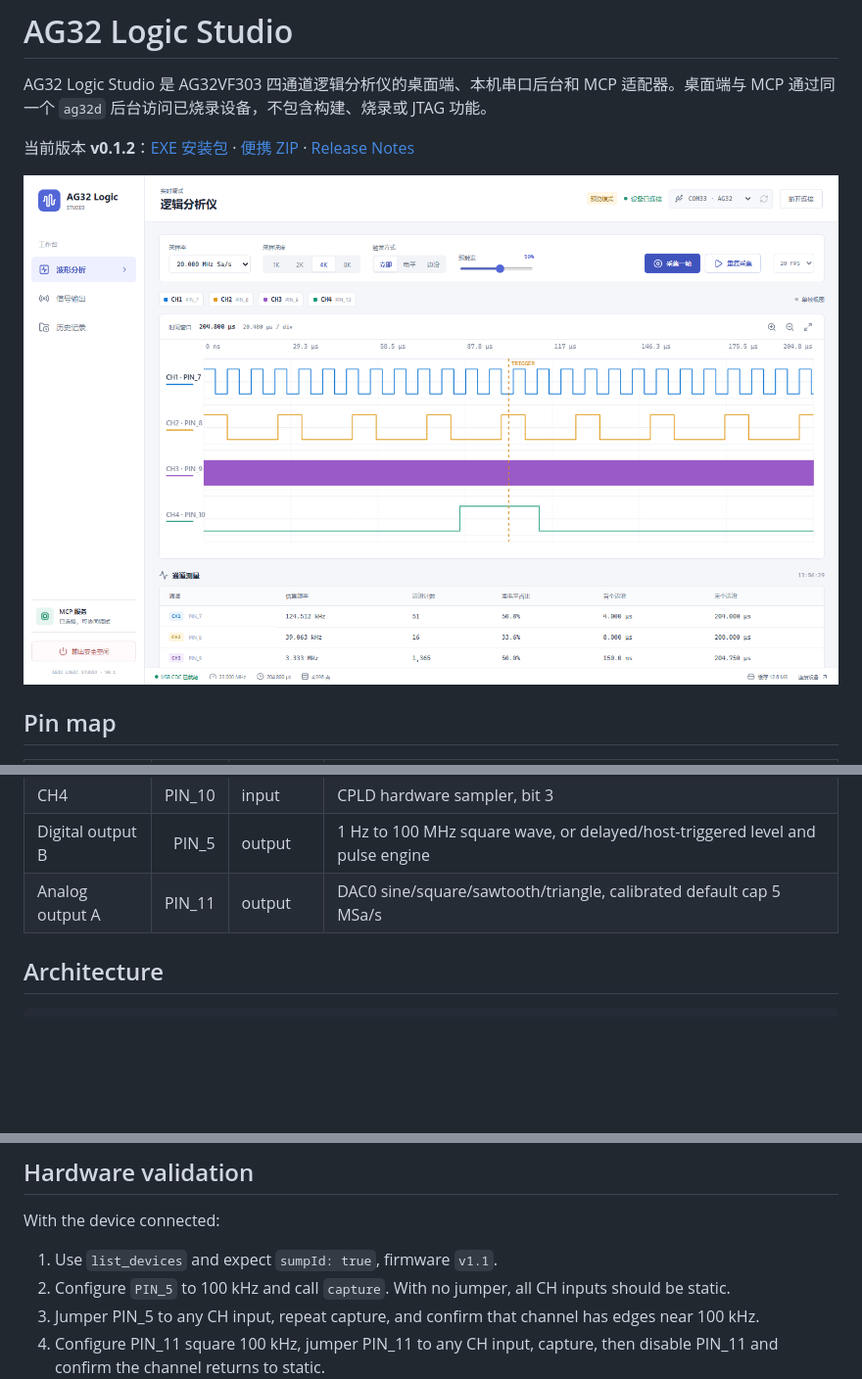
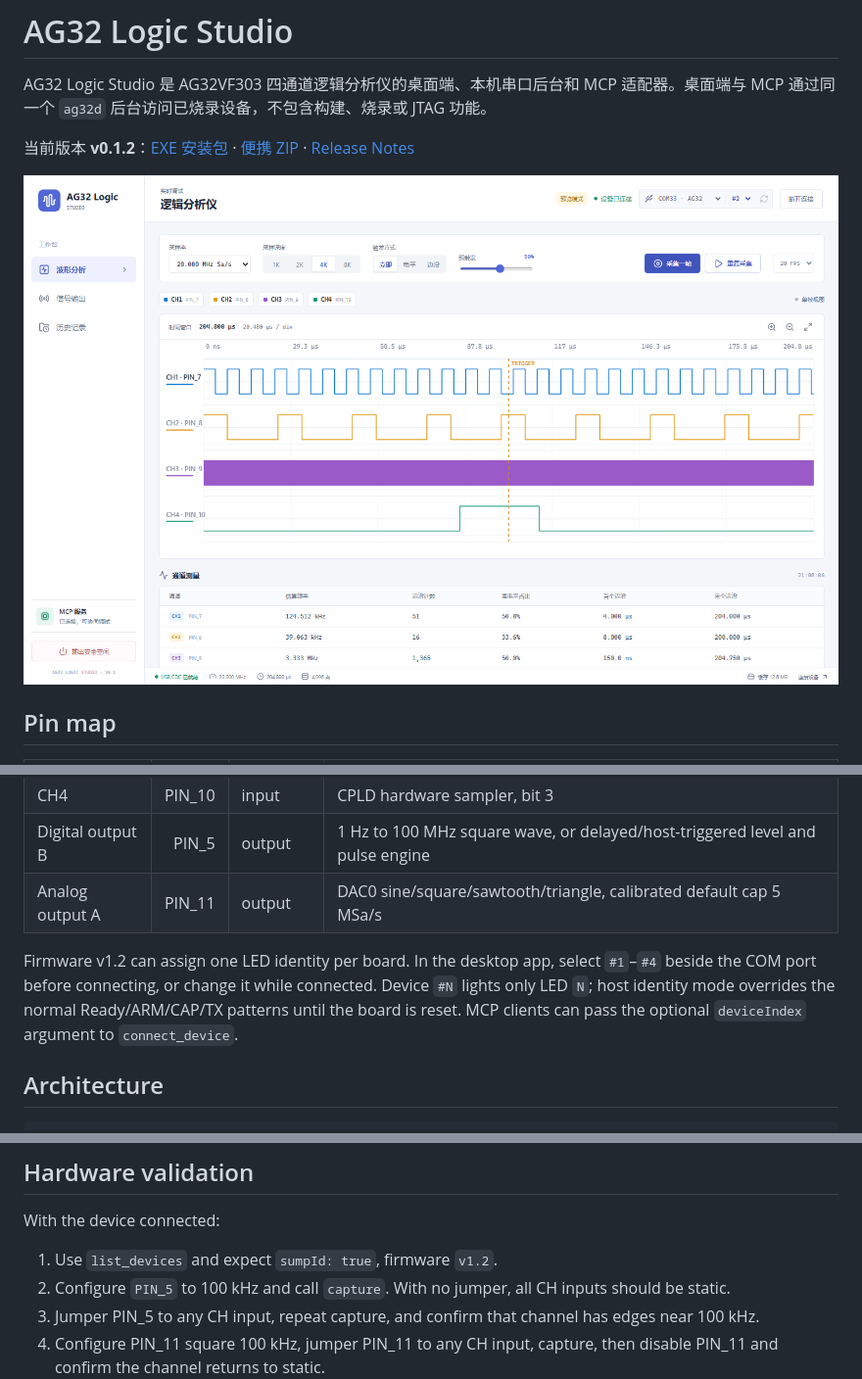
Before and after one commit to ling99LL/ag32-logic-analyzer, a Markdown page: mcp/README.md, 3 parts joined by grey strips. Shown at 98% size. Rendered like a GitHub page; pictures changed too: mcp/docs/images/ag32-logic-studio.png; blank space fills up the shorter version.

Commit message:
feat(led): assign one-hot device identity from host

```diff
--- a/mcp/README.md
+++ b/mcp/README.md
@@ -18,6 +18,8 @@ AG32 Logic Studio 是 AG32VF303 四通道逻辑分析仪的桌面端、本机串
 | CH4 | PIN_10 | input | CPLD hardware sampler, bit 3 |
 | Digital output B | PIN_5 | output | 1 Hz to 100 MHz square wave, or delayed/host-triggered level and pulse engine |
 | Analog output A | PIN_11 | output | DAC0 sine/square/sawtooth/triangle, calibrated default cap 5 MSa/s |
+
+Firmware v1.2 can assign one LED identity per board. In the desktop app, select `#1`–`#4` beside the COM port before connecting, or change it while connected. Device `#N` lights only LED `N`; host identity mode overrides the normal Ready/ARM/CAP/TX patterns until the board is reset. MCP clients can pass the optional `deviceIndex` argument to `connect_device`.
 
 ## Architecture
 
@@ -85,7 +87,7 @@ The USB CDC port is shared with PulseView. Close PulseView before connecting thr
 
 With the device connected:
 
-1. Use `list_devices` and expect `sumpId: true`, firmware `v1.1`.
+1. Use `list_devices` and expect `sumpId: true`, firmware `v1.2`.
 2. Configure `PIN_5` to 100 kHz and call `capture`. With no jumper, all CH inputs should be static.
 3. Jumper PIN_5 to any CH input, repeat capture, and confirm that channel has edges near 100 kHz.
 4. Configure PIN_11 square 100 kHz, jumper PIN_11 to any CH input, capture, then disable PIN_11 and confirm the channel returns to static.
```
Also changed, not shown: README.md (+2 -0 lines), docs/HANDOVER.md (+1 -0 lines), 12 other files.
